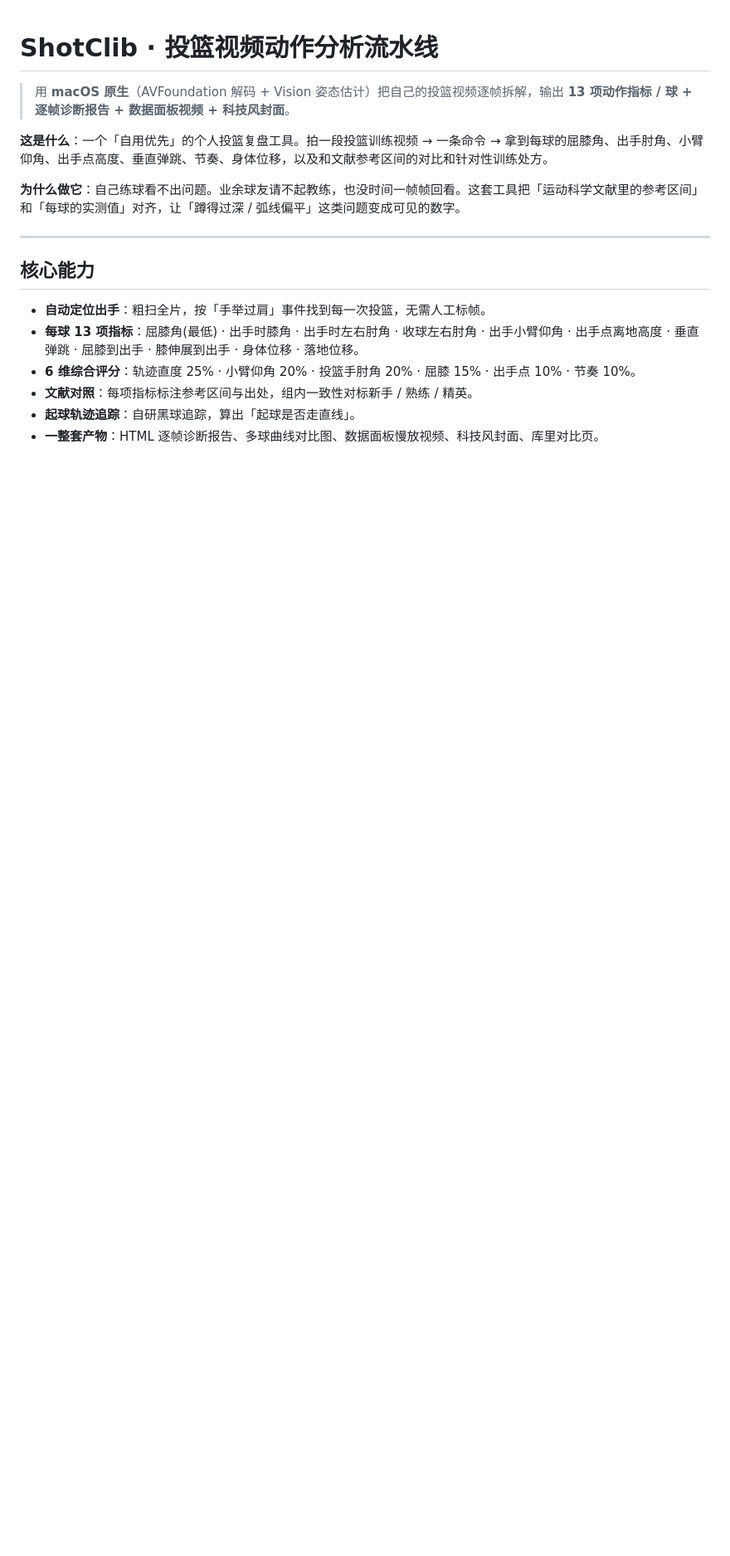
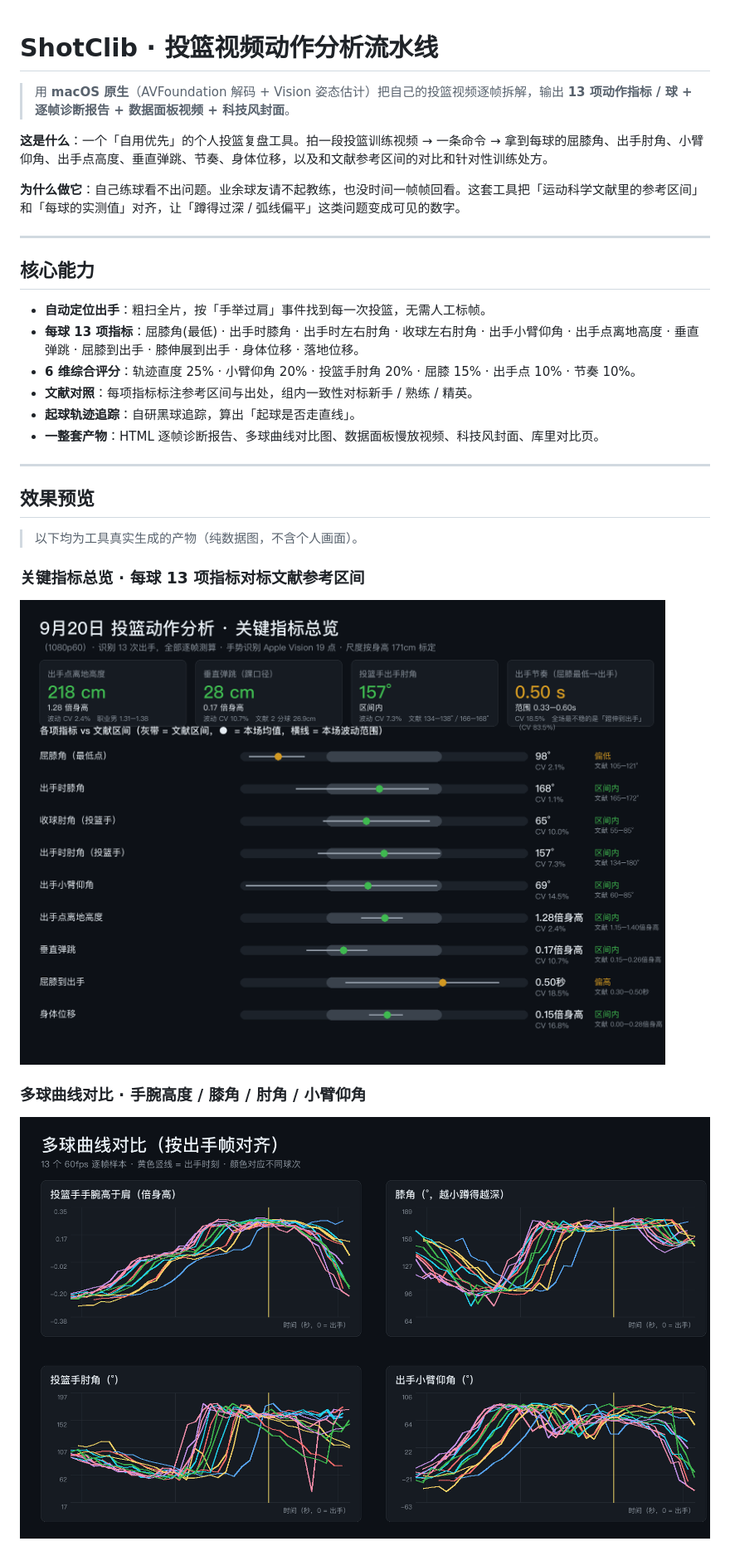
Before and after one commit to yulongchen730-ops/shotcli, a Markdown page: README.md, the part around one of its changes. Shown at 83% size. GitHub-like rendering; pictures changed too: assets/key-metrics-overview.png (added), assets/multi-shot-curves.png (added); blank space fills up the shorter version.

Commit message:
docs: 添加 README 效果预览图（纯数据图）

```diff
--- a/README.md
+++ b/README.md
@@ -16,3 +16,18 @@
 - **文献对照**：每项指标标注参考区间与出处，组内一致性对标新手 / 熟练 / 精英。
 - **起球轨迹追踪**：自研黑球追踪，算出「起球是否走直线」。
 - **一整套产物**：HTML 逐帧诊断报告、多球曲线对比图、数据面板慢放视频、科技风封面、库里对比页。
+
+---
+
+## 效果预览
+
+> 以下均为工具真实生成的产物（纯数据图，不含个人画面）。
+
+### 关键指标总览 · 每球 13 项指标对标文献参考区间
+
+![关键指标总览](assets/key-metrics-overview.png)
+
+### 多球曲线对比 · 手腕高度 / 膝角 / 肘角 / 小臂仰角
+
+![多球曲线对比](assets/multi-shot-curves.png)
+
```
Also changed, not shown: other parts of README.md (+3 -0 lines), assets/per-shot-diagnosis.png (added), 1 other file.
